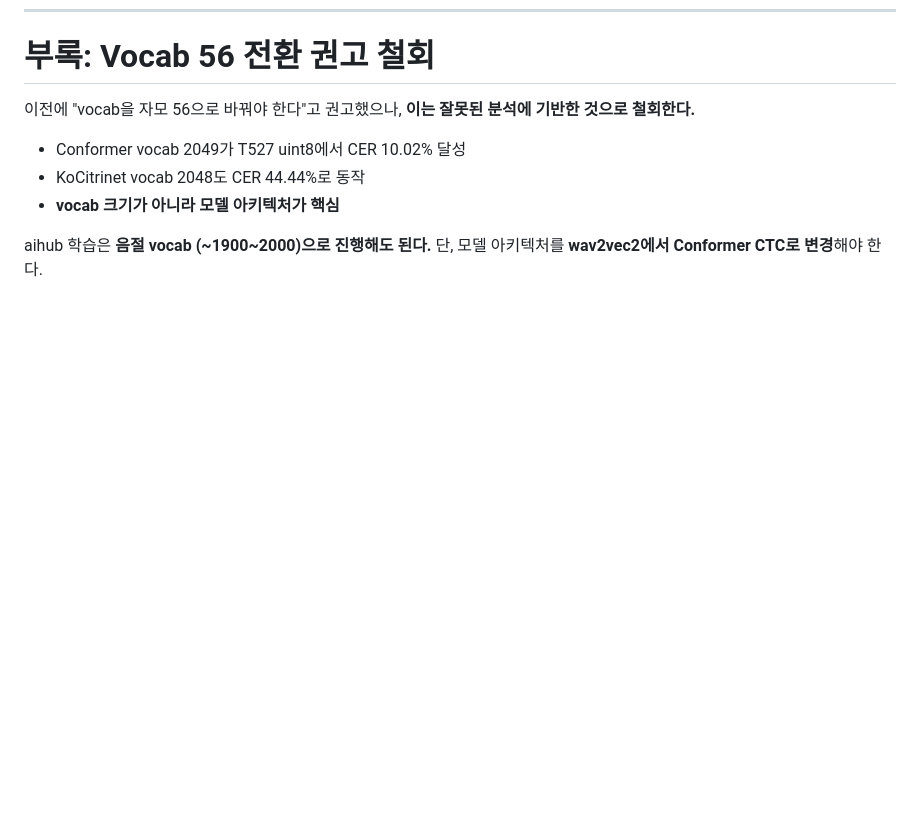
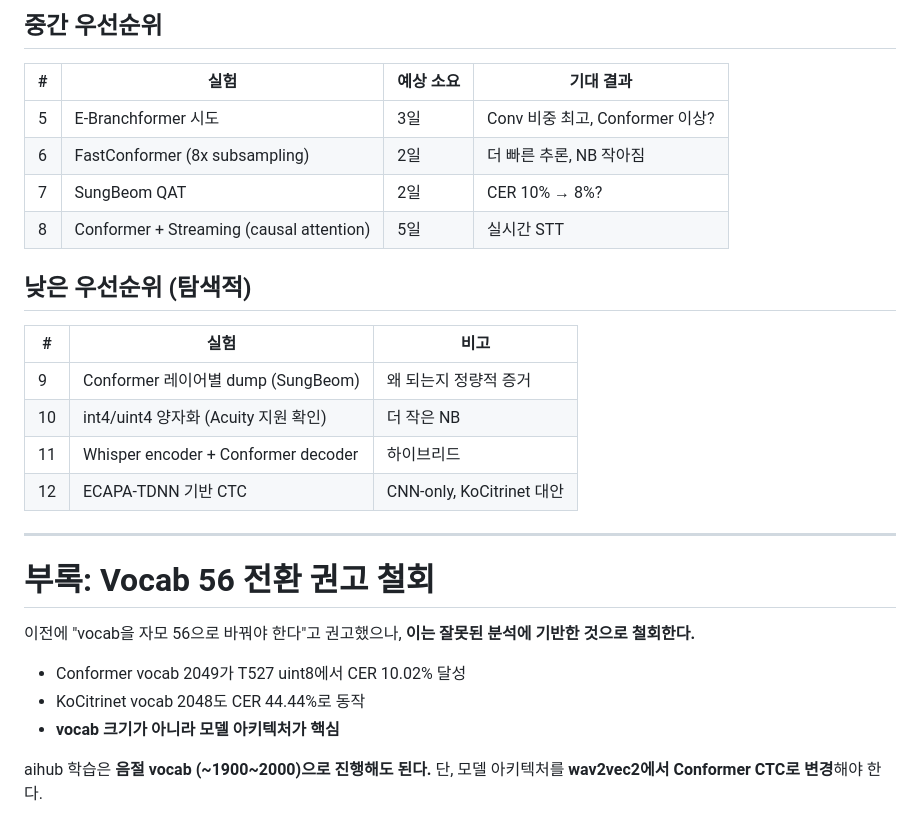
Before and after one commit to nsbb/T527-STT, a Markdown page: docs/260325_conformer_success_analysis.md, the part around one of its changes. Rendered like a GitHub page; blank space fills up the shorter version.

```diff
--- a/docs/260325_conformer_success_analysis.md
+++ b/docs/260325_conformer_success_analysis.md
@@ -1833,3 +1884,23 @@ Conformer에서 LayerNorm이 90개로 많은 건 **매 레이어마다 여러
+## 중간 우선순위
+
+| # | 실험 | 예상 소요 | 기대 결과 |
+|---|------|----------|----------|
+| 5 | E-Branchformer 시도 | 3일 | Conv 비중 최고, Conformer 이상? |
+| 6 | FastConformer (8x subsampling) | 2일 | 더 빠른 추론, NB 작아짐 |
+| 7 | SungBeom QAT | 2일 | CER 10% → 8%? |
+| 8 | Conformer + Streaming (causal attention) | 5일 | 실시간 STT |
+
+## 낮은 우선순위 (탐색적)
+
+| # | 실험 | 비고 |
+|---|------|------|
+| 9 | Conformer 레이어별 dump (SungBeom) | 왜 되는지 정량적 증거 |
+| 10 | int4/uint4 양자화 (Acuity 지원 확인) | 더 작은 NB |
+| 11 | Whisper encoder + Conformer decoder | 하이브리드 |
+| 12 | ECAPA-TDNN 기반 CTC | CNN-only, KoCitrinet 대안 |
+
+---
+
 # 부록: Vocab 56 전환 권고 철회
 
 이전에 "vocab을 자모 56으로 바꿔야 한다"고 권고했으나, **이는 잘못된 분석에 기반한 것으로 철회한다.**
```
Also changed, not shown: other parts of docs/260325_conformer_success_analysis.md (+51 -0 lines).
